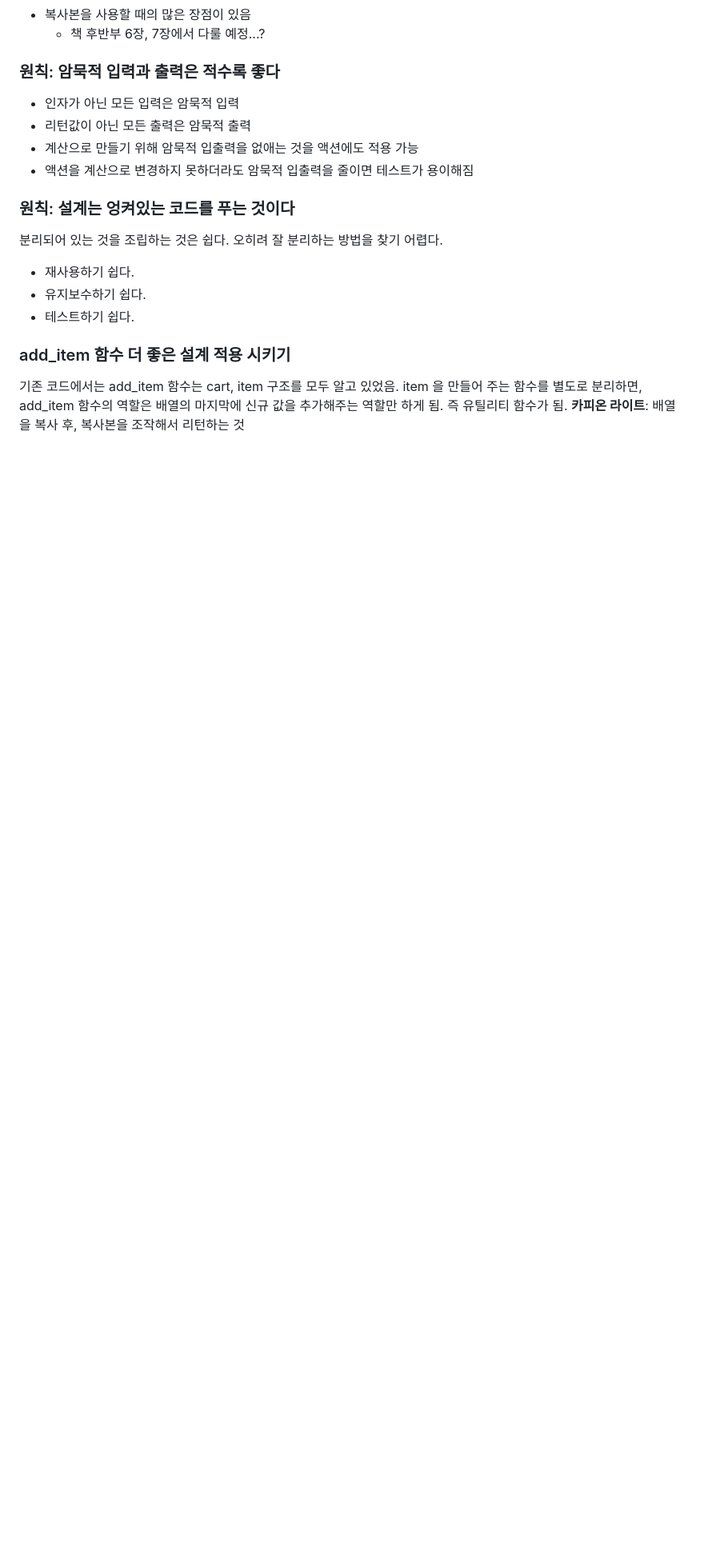
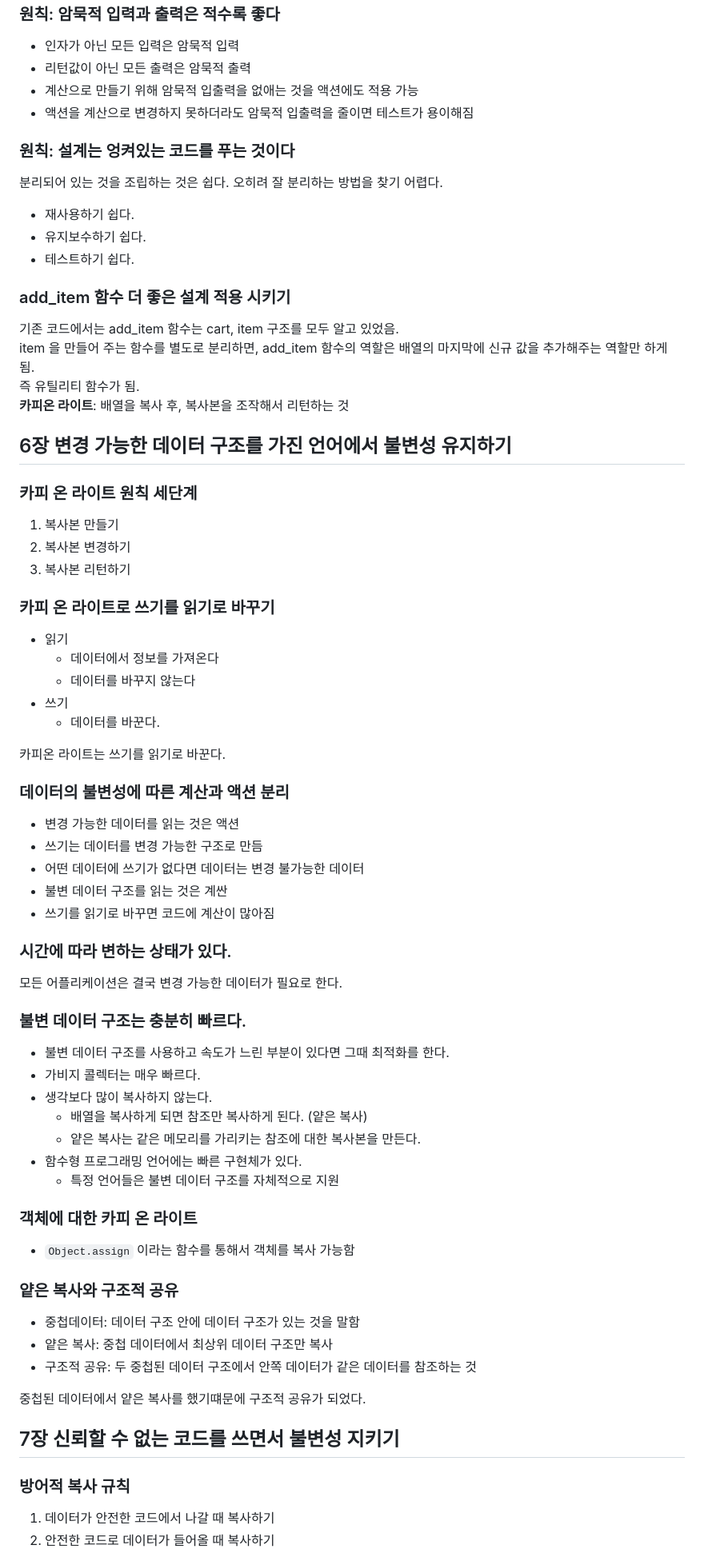
Before and after one commit to ocipap/ocipap.github.io, a Markdown page: content/book/쏙쏙 들어오는 함수형 코딩.md, the part around the change printed below. Shown: that part at 80% size. Drawn GitHub-style; blank space fills up the shorter version.

Commit message:
쏙쏙 함수형 코딩 7장 정리
Took 1 hour 1 minute

```diff
--- a/content/book/쏙쏙 들어오는 함수형 코딩.md
+++ b/content/book/쏙쏙 들어오는 함수형 코딩.md
@@ -75,3 +75,56 @@ tags:
 item 을 만들어 주는 함수를 별도로 분리하면, add_item 함수의 역할은 배열의 마지막에 신규 값을 추가해주는 역할만 하게 됨.
 즉 유틸리티 함수가 됨.
 **카피온 라이트**: 배열을 복사 후, 복사본을 조작해서 리턴하는 것
+
+## 6장 변경 가능한 데이터 구조를 가진 언어에서 불변성 유지하기
+
+### 카피 온 라이트 원칙 세단계
+1. 복사본 만들기
+2. 복사본 변경하기
+3. 복사본 리턴하기
+
+### 카피 온 라이트로 쓰기를 읽기로 바꾸기
+- 읽기
+  - 데이터에서 정보를 가져온다
+  - 데이터를 바꾸지 않는다
+- 쓰기
+  - 데이터를 바꾼다.
+
+카피온 라이트는 쓰기를 읽기로 바꾼다.
+
+### 데이터의 불변성에 따른 계산과 액션 분리
+
+- 변경 가능한 데이터를 읽는 것은 액션
+- 쓰기는 데이터를 변경 가능한 구조로 만듬
+- 어떤 데이터에 쓰기가 없다면 데이터는 변경 불가능한 데이터
+- 불변 데이터 구조를 읽는 것은 계싼
+- 쓰기를 읽기로 바꾸면 코드에 계산이 많아짐
+
+### 시간에 따라 변하는 상태가 있다.
+모든 어플리케이션은 결국 변경 가능한 데이터가 필요로 한다.
+
+### 불변 데이터 구조는 충분히 빠르다.
+- 불변 데이터 구조를 사용하고 속도가 느린 부분이 있다면 그때 최적화를 한다.
+- 가비지 콜렉터는 매우 빠르다.
+- 생각보다 많이 복사하지 않는다.
+  - 배열을 복사하게 되면 참조만 복사하게 된다. (얕은 복사)
+  - 얕은 복사는 같은 메모리를 가리키는 참조에 대한 복사본을 만든다.
+- 함수형 프로그래밍 언어에는 빠른 구현체가 있다.
+  - 특정 언어들은 불변 데이터 구조를 자체적으로 지원
+
+### 객체에 대한 카피 온 라이트
+- `Object.assign` 이라는 함수를 통해서 객체를 복사 가능함
+
+### 얕은 복사와 구조적 공유
+- 중첩데이터: 데이터 구조 안에 데이터 구조가 있는 것을 말함
+- 얕은 복사: 중첩 데이터에서 최상위 데이터 구조만 복사
+- 구조적 공유: 두 중첩된 데이터 구조에서 안쪽 데이터가 같은 데이터를 참조하는 것
+
+중첩된 데이터에서 얕은 복사를 했기떄문에 구조적 공유가 되었다.
+
+## 7장 신뢰할 수 없는 코드를 쓰면서 불변성 지키기
+
+### 방어적 복사 규칙
+1. 데이터가 안전한 코드에서 나갈 때 복사하기
+2. 안전한 코드로 데이터가 들어올 때 복사하기
+
```
Also changed, not shown: other parts of content/book/쏙쏙 들어오는 함수형 코딩.md (+19 -0 lines).
